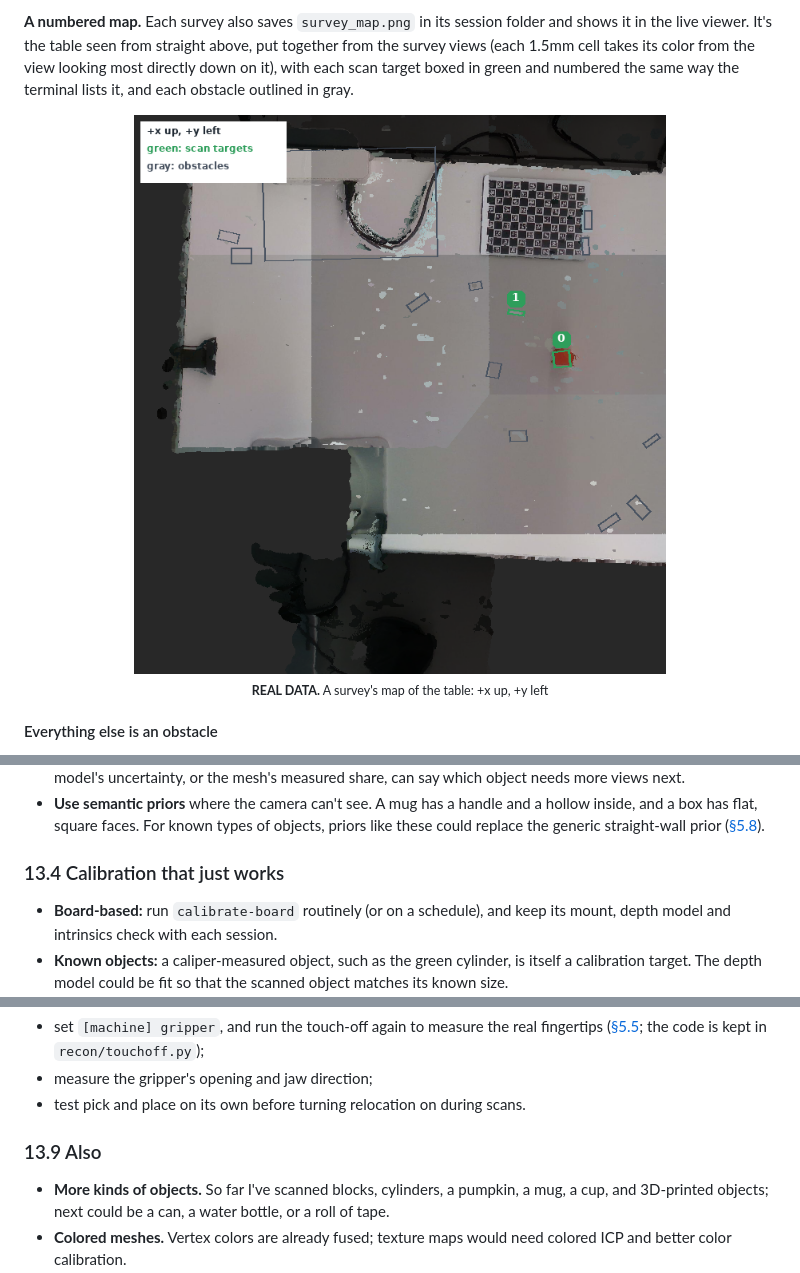
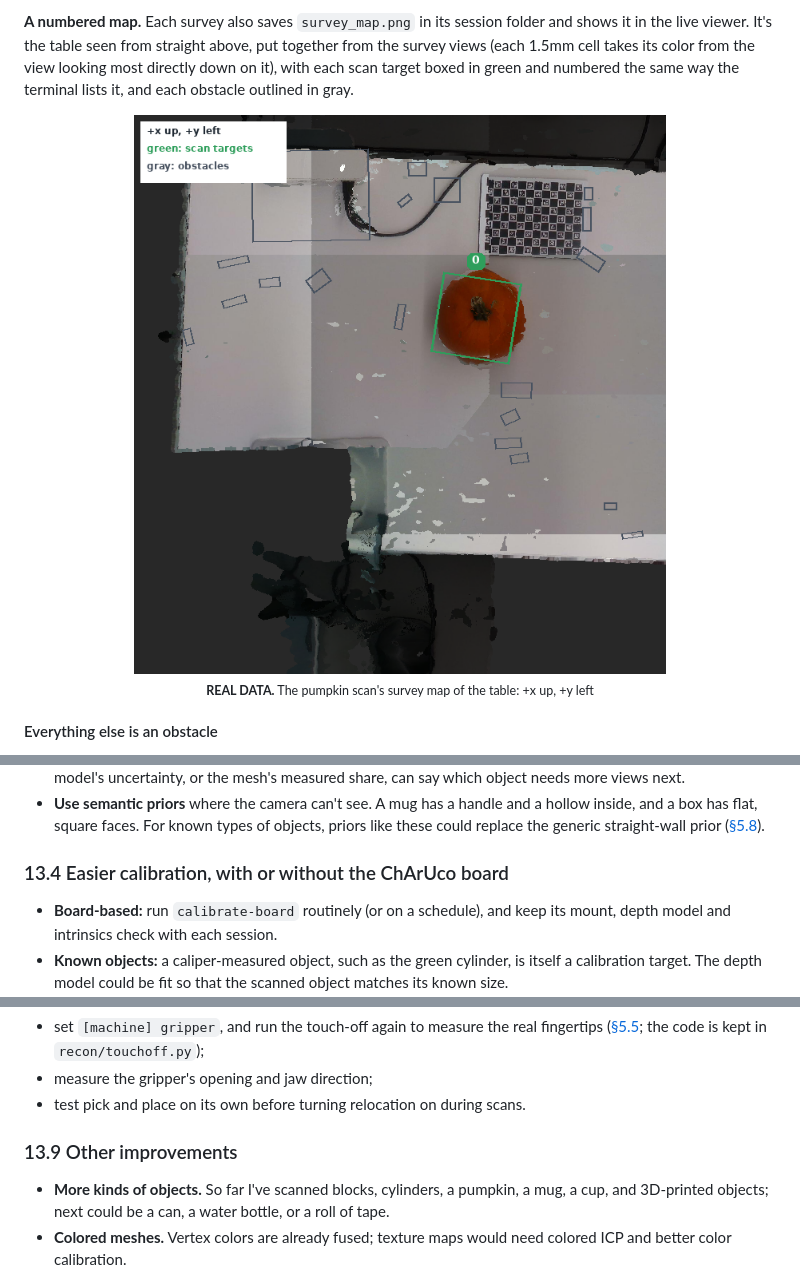
Before and after one commit to cameron-lerch/ViamObjectReconstruction, a Markdown page: README.md, 3 parts joined by grey strips. Rendered like a GitHub page; pictures changed too: media/images/survey_map.png.

Commit message:
rearranging some of the readme

```diff
--- a/README.md
+++ b/README.md
@@ -395,8 +400,8 @@ The same object usually shows up in several survey views. Each object is taken f
 **A numbered map.** Each survey also saves `survey_map.png` in its session folder and shows it in the live viewer. It's the table seen from straight above, put together from the survey views (each 1.5mm cell takes its color from the view looking most directly down on it), with each scan target boxed in green and numbered the same way the terminal lists it, and each obstacle outlined in gray.
 
 <p align="center">
-  <img src="media/images/survey_map.png" alt="The table from above: the calibration board at the top, cables, the orange prism boxed in green as target 0, a small gray thing as target 1, and small obstacles outlined in gray" width="600">
-  <br><sub><b>REAL DATA.</b> A survey's map of the table: +x up, +y left</sub>
+  <img src="media/images/survey_map.png" alt="The table from above: the calibration board and a cable at the top, the pumpkin boxed in green as target 0 in the middle, and small specks of bad depth outlined in gray as obstacles" width="600">
+  <br><sub><b>REAL DATA.</b> The pumpkin scan's survey map of the table: +x up, +y left</sub>
 </p>
 
 #### Everything else is an obstacle
@@ -1386,7 +1386,7 @@ The scan currently visits fixed rings of viewpoints. A next-best-view planner wo
 - **Prioritize** with a vision-language model (or a [vision-language-action](https://en.wikipedia.org/wiki/Vision-language-action_model) (VLA) policy: a model that takes camera images and a task described in words and outputs the robot's actions directly): which objects matter for the task, which are likely to be hard (shiny, transparent, thin, hollow), and which sides are probably still unseen. A model's uncertainty, or the mesh's measured share, can say which object needs more views next.
 - **Use semantic priors** where the camera can't see. A mug has a handle and a hollow inside, and a box has flat, square faces. For known types of objects, priors like these could replace the generic straight-wall prior ([§5.8](#measured-vs-filled-in-the-open-and-watertight-meshes)).
 
-### 13.4 Calibration that just works
+### 13.4 Easier calibration, with or without the ChArUco board
 
 - **Board-based:** run `calibrate-board` routinely (or on a schedule), and keep its mount, depth model and intrinsics check with each session.
 - **Known objects:** a caliper-measured object, such as the green cylinder, is itself a calibration target. The depth model could be fit so that the scanned object matches its known size.
@@ -1437,7 +1437,7 @@ A first version of this is in the code (`recon/relocate.py`), turned off (`[relo
 - measure the gripper's opening and jaw direction;
 - test pick and place on its own before turning relocation on during scans.
 
-### 13.9 Also
+### 13.9 Other improvements
 
 - **More kinds of objects.** So far I've scanned blocks, cylinders, a pumpkin, a mug, a cup, and 3D-printed objects; next could be a can, a water bottle, or a roll of tape.
 - **Colored meshes.** Vertex colors are already fused; texture maps would need colored ICP and better color calibration.
```
Also changed, not shown: other parts of README.md (+6 -6 lines), 2 other files.
